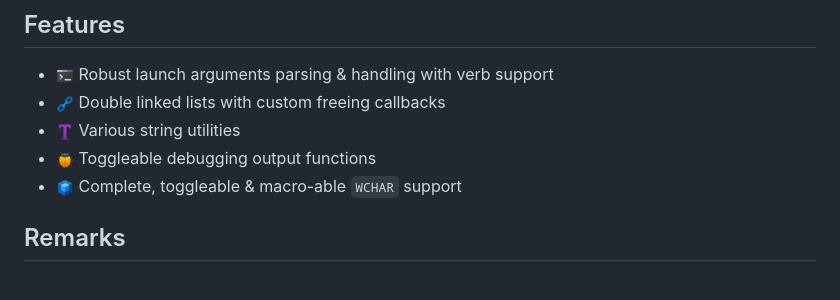
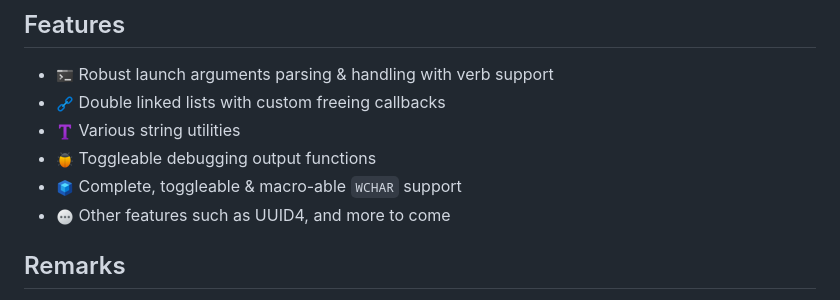
Before and after one commit to aziascreations/C99-Utility-Libraries, a Markdown page: readme.md, the part around the change. GitHub-like rendering; pictures changed too: docs/images/view_more.png (added).

Commit message:
Added UUID utils & UUID4 generation, Fixed typos, Updated readme Update CMakeLists.txt, Doxyfile, and 9 more files...

```diff
--- a/readme.md
+++ b/readme.md
@@ -7,6 +7,7 @@ Small collection of utilities and libraries for C in order to simplify some deve
 * ![](docs/images/text.png) Various string utilities
 * ![](docs/images/bug.png) Toggleable debugging output functions
 * ![](docs/images/module.png) Complete, toggleable & macro-able `WCHAR` support
+* ![](docs/images/view_more.png) Other features such as UUID4, and more to come
 
 ## Remarks
 This project is by no mean complete or exhaustive in the features it provides.<br>
```
Also changed, not shown: 9 other files.
